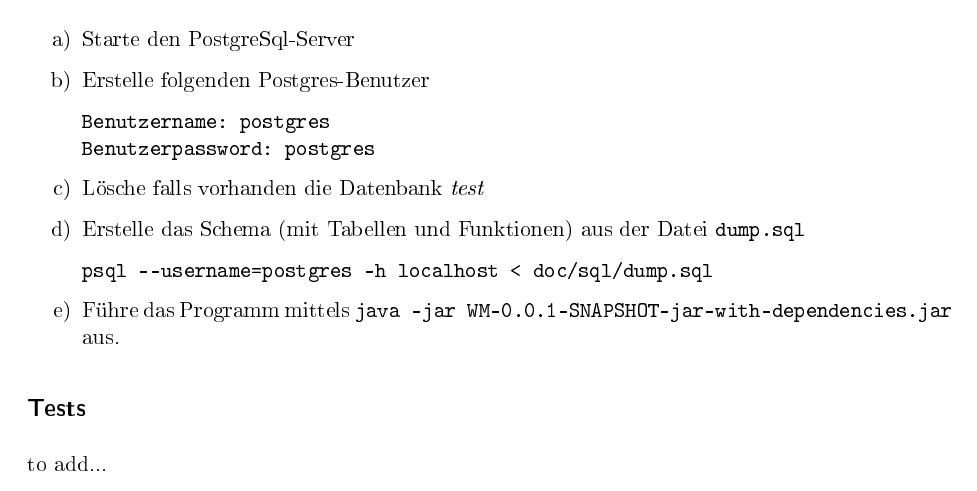
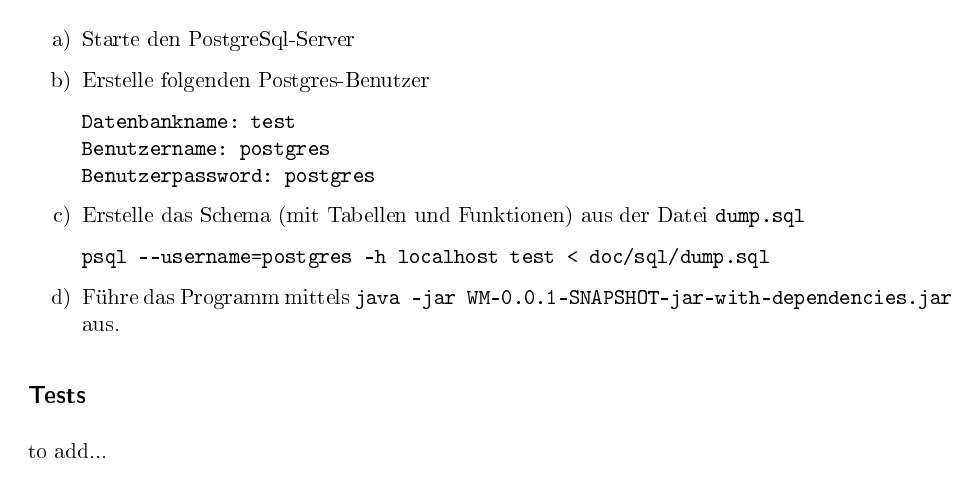
Before and after one commit to gitmo/WM, a LaTeX document (doc/tex/Readme.tex): part of the page, cut so that both start at the same text. The pictures show the PDF file doc/tex/Readme.pdf that the author committed with the source.

Commit message:
alter create sql

```diff
--- a/doc/tex/Readme.tex
+++ b/doc/tex/Readme.tex
@@ -104,13 +104,12 @@
 \begin{enumerate}
 \item Starte den PostgreSql-Server
 \item Erstelle folgenden Postgres-Benutzer
-\begin{verbatim}Benutzername: postgres
+\begin{verbatim}Datenbankname: test
+Benutzername: postgres
 Benutzerpassword: postgres\end{verbatim}
 
-\item Lösche falls vorhanden die Datenbank {\it test}
-
 \item Erstelle das Schema (mit Tabellen und Funktionen) aus der Datei {\tt dump.sql}
-\begin{verbatim}psql --username=postgres -h localhost < doc/sql/dump.sql\end{verbatim}
+\begin{verbatim}psql --username=postgres -h localhost test < doc/sql/dump.sql\end{verbatim}
 
 \item Führe das Programm mittels {\tt java -jar WM-0.0.1-SNAPSHOT-jar-with-dependencies.jar} aus.
 \end{enumerate}
```
Also changed, not shown: doc/tex/relationales_schema.tex (+1 -1 lines), doc/tex/Readme.pdf, doc/tex/relationales_schema.pdf, 1 other file.
